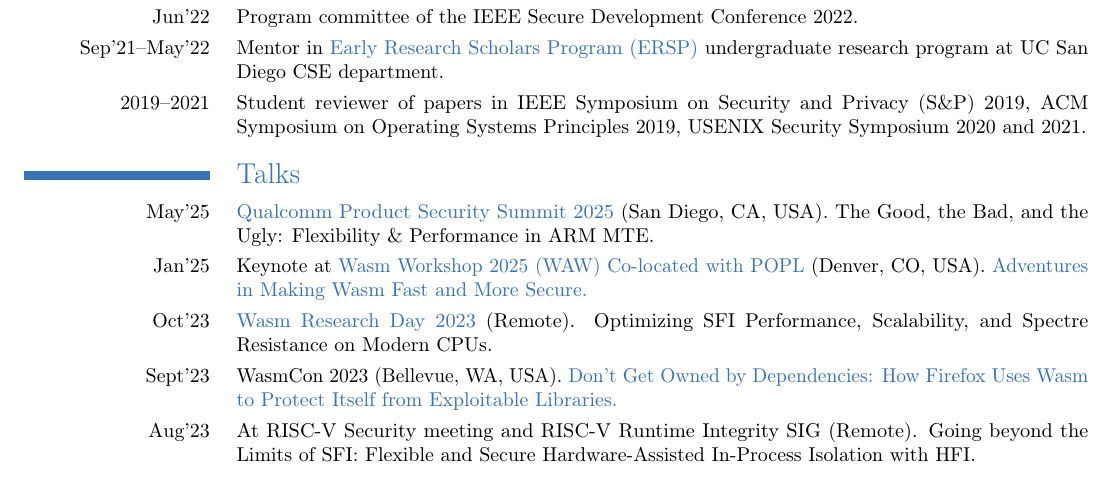
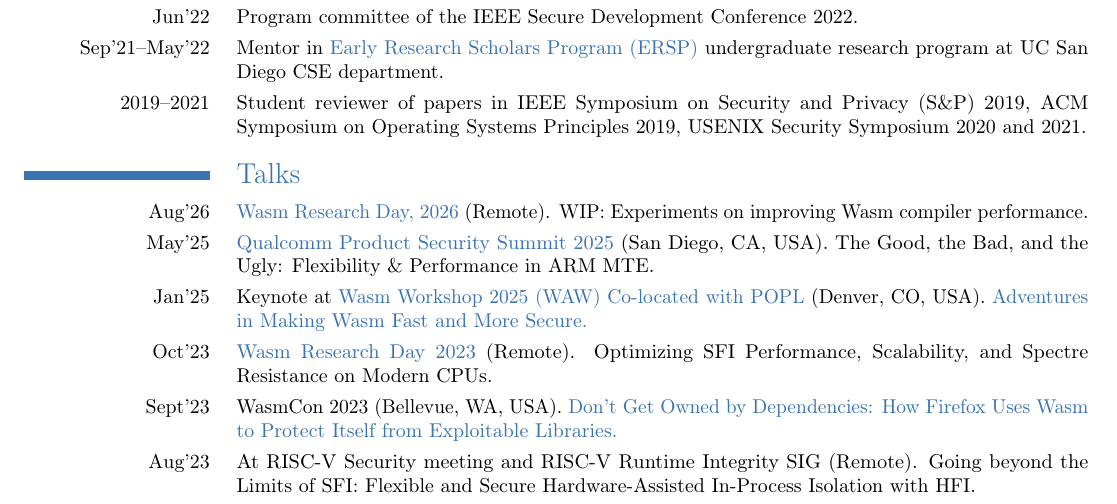
Before and after one commit to shravanrn/shravanrn.github.io, a LaTeX CV (_resume/resume.tex, which reads _resume/talks.tex): part of page 3 of 4 before the commit and part of page 3 of 5 after it, cut so that both start at the same text. Compiled offline with pdfLaTeX.

Commit message:
Add Wasm Research Day talk

```diff
--- a/_resume/talks.tex
+++ b/_resume/talks.tex
@@ -1,4 +1,7 @@
 \section{Talks}
+
+\cvitem{Aug'26}
+{ \chref{https://www.youtube.com/watch?v=meSkbrFFbe8}{Wasm Research Day, 2026} (Remote). WIP: Experiments on improving Wasm compiler performance.}
 
 \cvitem{May'25}
 { \chref{https://www.qualcomm.com/company/events/product-security-summit\#presentations}{Qualcomm Product Security Summit 2025} (San Diego, CA, USA). The Good, the Bad, and the Ugly: Flexibility \& Performance in ARM MTE.}
```
Also changed, not shown: resume.pdf.
